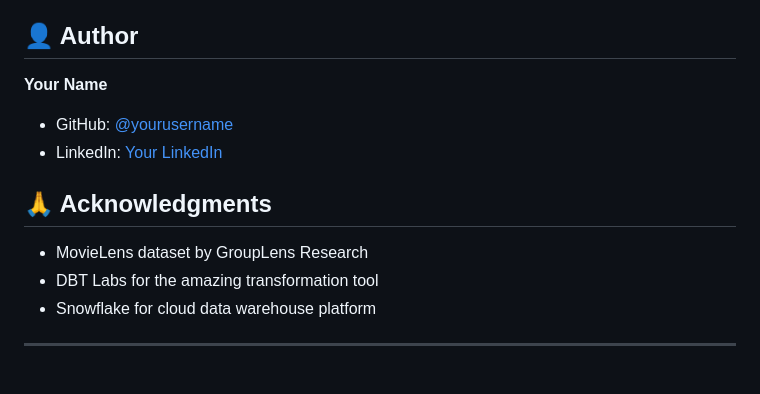
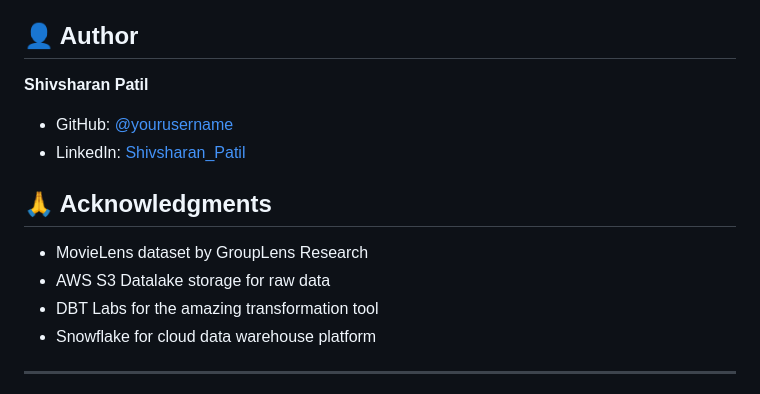
Before and after one commit to shivshaa/MovieLens_dbt_project, a Markdown page: README.md, the part around the change. GitHub-like rendering.

```diff
--- a/README.md
+++ b/README.md
@@ -476,13 +476,14 @@ This project is open source and available under the [MIT License](LICENSE).
 
 ## 👤 Author
 
-**Your Name**
-- GitHub: [@yourusername](https://github.com/yourusername)
-- LinkedIn: [Your LinkedIn](https://linkedin.com/in/yourprofile)
+**Shivsharan Patil**
+- GitHub: [@yourusername](https://github.com/shivshaa)
+- LinkedIn: [Shivsharan_Patil]([https://linkedin.com/in/yourprofile](https://www.linkedin.com/in/shivsharan-patil-6435a1181/))
 
 ## 🙏 Acknowledgments
 
 - MovieLens dataset by GroupLens Research
+- AWS S3 Datalake storage for raw data
 - DBT Labs for the amazing transformation tool
 - Snowflake for cloud data warehouse platform
 
```
